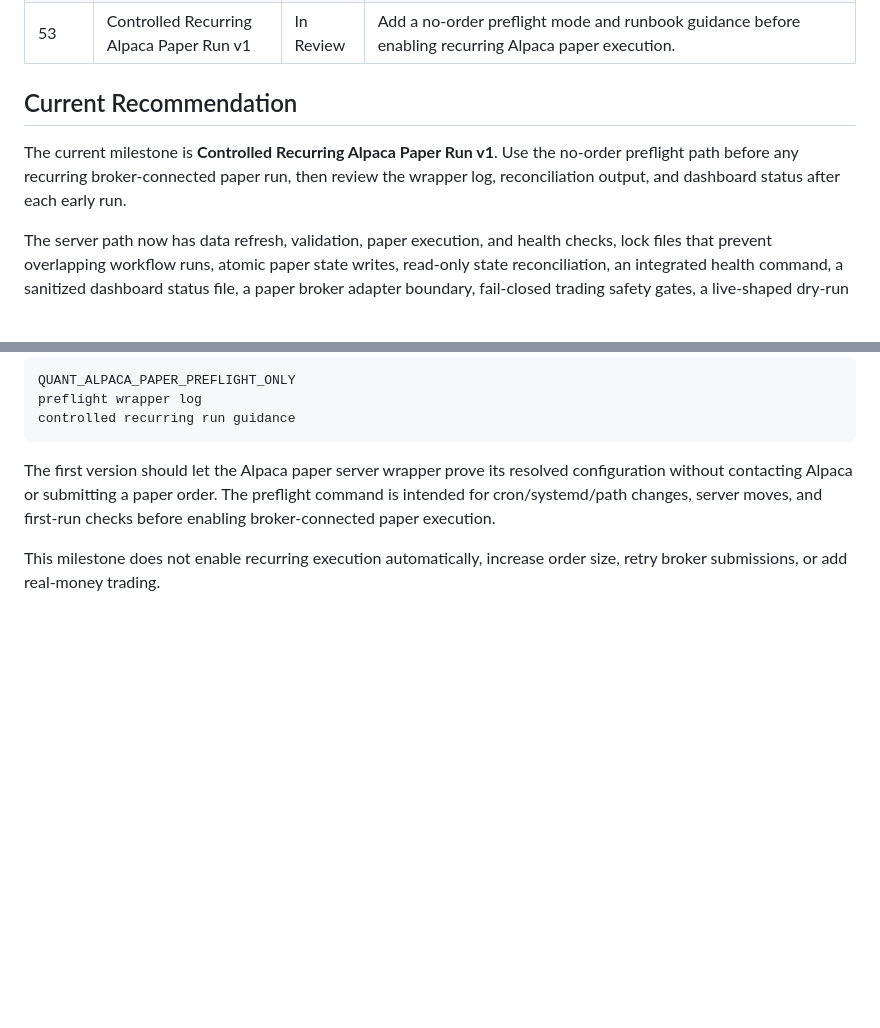
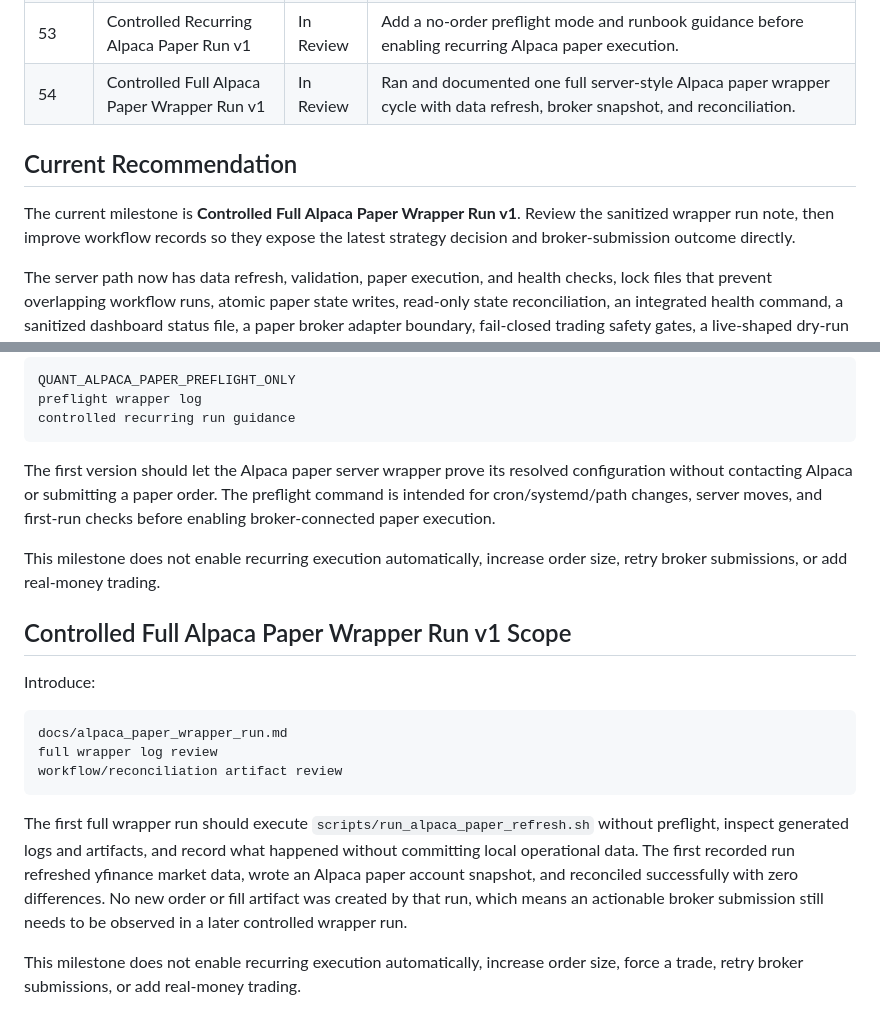
Before and after one commit to ziyuanh17/quant-system, a Markdown page: docs/roadmap.md, 2 parts joined by grey strips. Rendered like a GitHub page; blank space fills up the shorter version.

Commit message:
feat: Update roadmap and document first controlled full Alpaca paper wrapper run

````diff
--- a/docs/roadmap.md
+++ b/docs/roadmap.md
@@ -69,13 +69,13 @@ side discussions.
 | 51 | Alpaca Paper Status Publishing Wrapper v1 | In Review | Let the Alpaca paper server wrapper publish sanitized dashboard status after successful health checks. |
 | 52 | Alpaca Paper Manual Smoke Execution v1 | In Review | Ran and documented one tiny broker-connected Alpaca paper smoke test, including manual cancellation refresh and reconciliation. |
 | 53 | Controlled Recurring Alpaca Paper Run v1 | In Review | Add a no-order preflight mode and runbook guidance before enabling recurring Alpaca paper execution. |
+| 54 | Controlled Full Alpaca Paper Wrapper Run v1 | In Review | Ran and documented one full server-style Alpaca paper wrapper cycle with data refresh, broker snapshot, and reconciliation. |
 
 ## Current Recommendation
 
-The current milestone is **Controlled Recurring Alpaca Paper Run v1**. Use the
-no-order preflight path before any recurring broker-connected paper run, then
-review the wrapper log, reconciliation output, and dashboard status after each
-early run.
+The current milestone is **Controlled Full Alpaca Paper Wrapper Run v1**. Review
+the sanitized wrapper run note, then improve workflow records so they expose
+the latest strategy decision and broker-submission outcome directly.
 
 The server path now has data refresh, validation, paper execution, and health
 checks, lock files that prevent overlapping workflow runs, atomic paper state
@@ -1129,3 +1129,24 @@ first-run checks before enabling broker-connected paper execution.
 
 This milestone does not enable recurring execution automatically, increase
 order size, retry broker submissions, or add real-money trading.
+
+## Controlled Full Alpaca Paper Wrapper Run v1 Scope
+
+Introduce:
+
+```text
+docs/alpaca_paper_wrapper_run.md
+full wrapper log review
+workflow/reconciliation artifact review
+```
+
+The first full wrapper run should execute `scripts/run_alpaca_paper_refresh.sh`
+without preflight, inspect generated logs and artifacts, and record what
+happened without committing local operational data. The first recorded run
+refreshed yfinance market data, wrote an Alpaca paper account snapshot, and
+reconciled successfully with zero differences. No new order or fill artifact was
+created by that run, which means an actionable broker submission still needs to
+be observed in a later controlled wrapper run.
+
+This milestone does not enable recurring execution automatically, increase
+order size, force a trade, retry broker submissions, or add real-money trading.
````
Also changed, not shown: docs/alpaca_paper_wrapper_run.md (added, +91 -0 lines).
